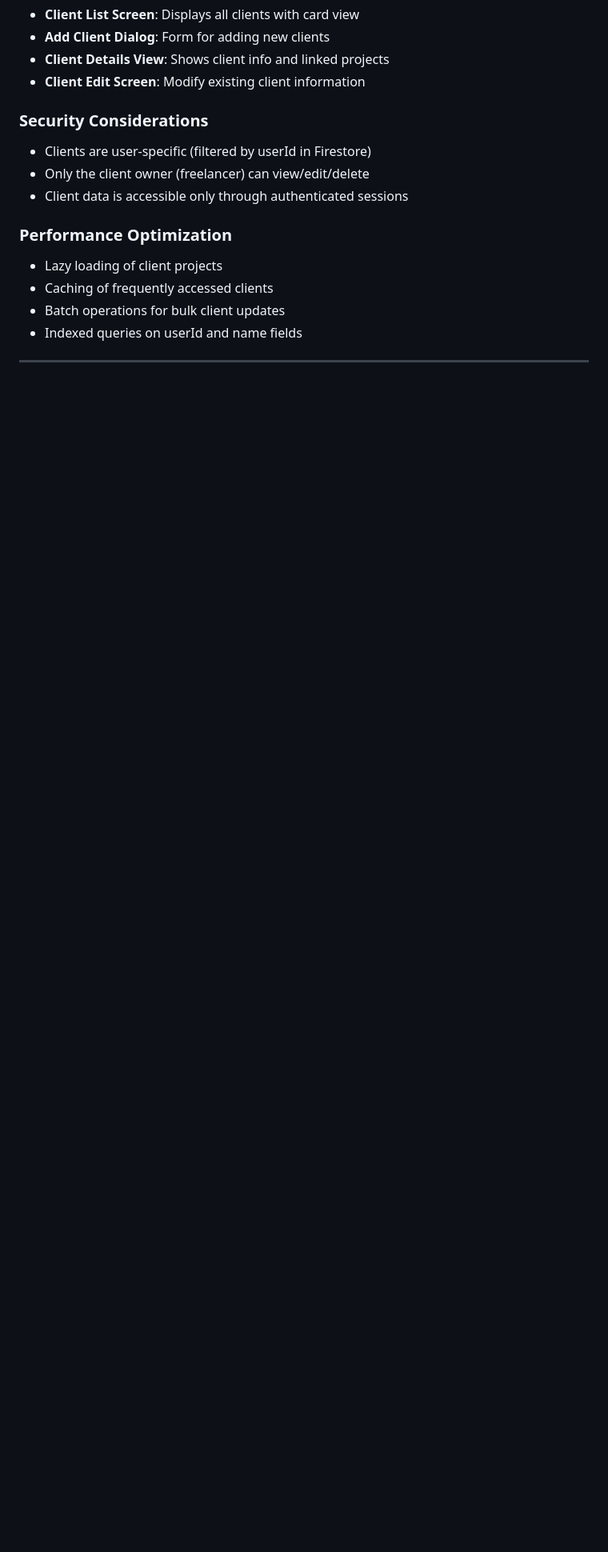
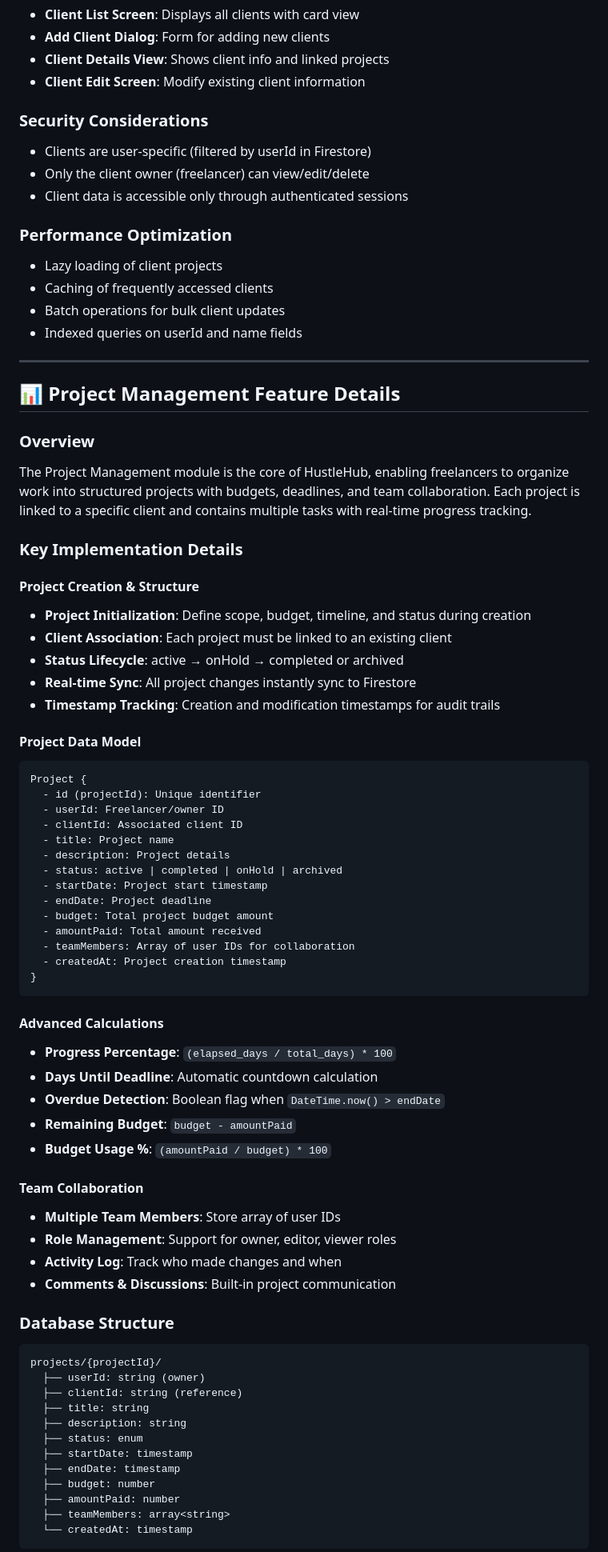
Before and after one commit to kalviumcommunity/S84-0226-Limitless-Flutter-HustleHub, a Markdown page: hustlehub/README.md, the part around one of its changes. Shown at 80% size. Rendered like a GitHub page; blank space fills up the shorter version.

Commit message:
docs: add project management feature details to README

````diff
--- a/hustlehub/README.md
+++ b/hustlehub/README.md
@@ -688,3 +688,64 @@ List<Client> filterClients(String searchQuery)
 
 ------------------------------------------------------------------------
 
+## 📊 Project Management Feature Details
+
+### Overview
+The Project Management module is the core of HustleHub, enabling freelancers to organize work into structured projects with budgets, deadlines, and team collaboration. Each project is linked to a specific client and contains multiple tasks with real-time progress tracking.
+
+### Key Implementation Details
+
+#### Project Creation & Structure
+- **Project Initialization**: Define scope, budget, timeline, and status during creation
+- **Client Association**: Each project must be linked to an existing client
+- **Status Lifecycle**: active → onHold → completed or archived
+- **Real-time Sync**: All project changes instantly sync to Firestore
+- **Timestamp Tracking**: Creation and modification timestamps for audit trails
+
+#### Project Data Model
+```
+Project {
+  - id (projectId): Unique identifier
+  - userId: Freelancer/owner ID
+  - clientId: Associated client ID
+  - title: Project name
+  - description: Project details
+  - status: active | completed | onHold | archived
+  - startDate: Project start timestamp
+  - endDate: Project deadline
+  - budget: Total project budget amount
+  - amountPaid: Total amount received
+  - teamMembers: Array of user IDs for collaboration
+  - createdAt: Project creation timestamp
+}
+```
+
+#### Advanced Calculations
+- **Progress Percentage**: `(elapsed_days / total_days) * 100`
+- **Days Until Deadline**: Automatic countdown calculation
+- **Overdue Detection**: Boolean flag when `DateTime.now() > endDate`
+- **Remaining Budget**: `budget - amountPaid`
+- **Budget Usage %**: `(amountPaid / budget) * 100`
+
+#### Team Collaboration
+- **Multiple Team Members**: Store array of user IDs
+- **Role Management**: Support for owner, editor, viewer roles
+- **Activity Log**: Track who made changes and when
+- **Comments & Discussions**: Built-in project communication
+
+### Database Structure
+```
+projects/{projectId}/
+  ├── userId: string (owner)
+  ├── clientId: string (reference)
+  ├── title: string
+  ├── description: string
+  ├── status: enum
+  ├── startDate: timestamp
+  ├── endDate: timestamp
+  ├── budget: number
+  ├── amountPaid: number
+  ├── teamMembers: array<string>
+  └── createdAt: timestamp
+```
+
````
Also changed, not shown: other parts of hustlehub/README.md (+29 -0 lines).
